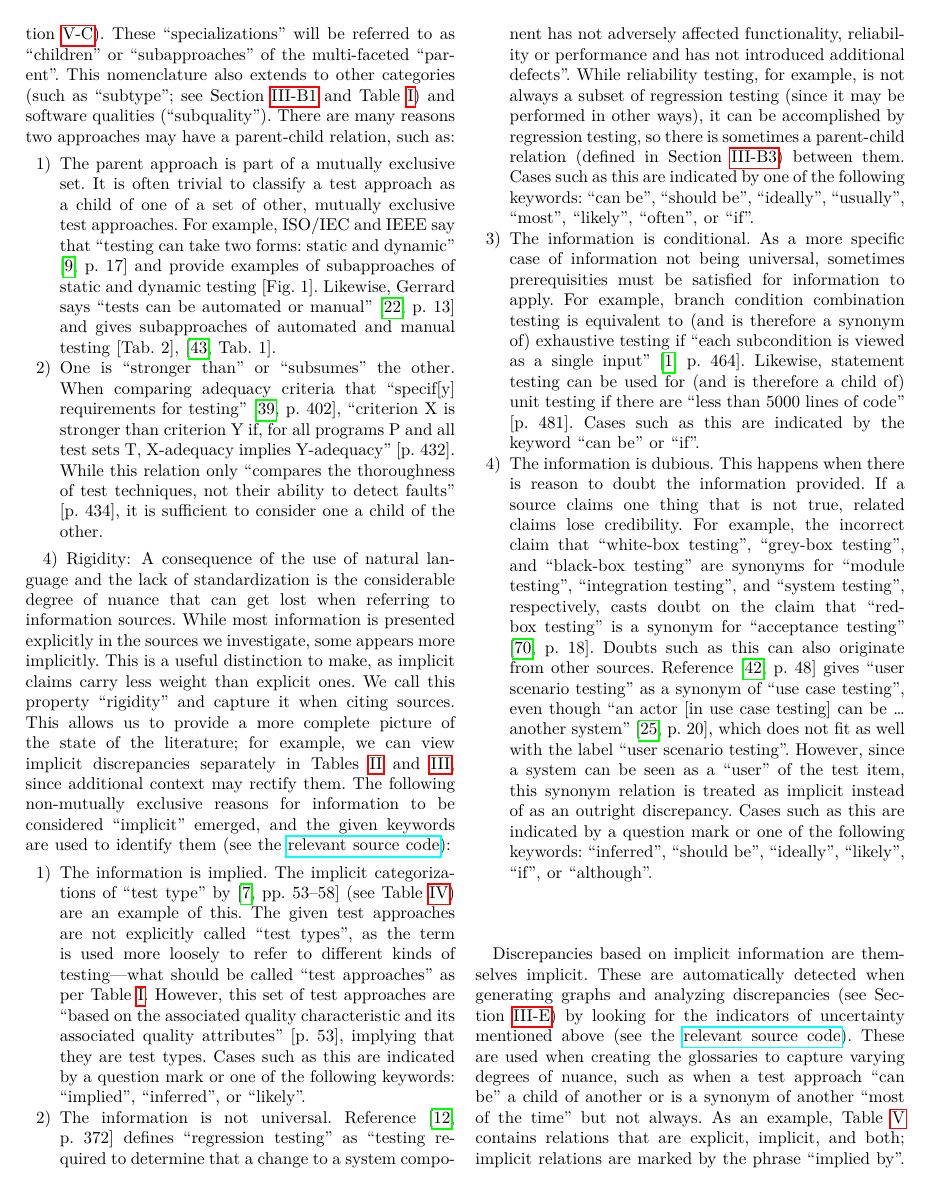
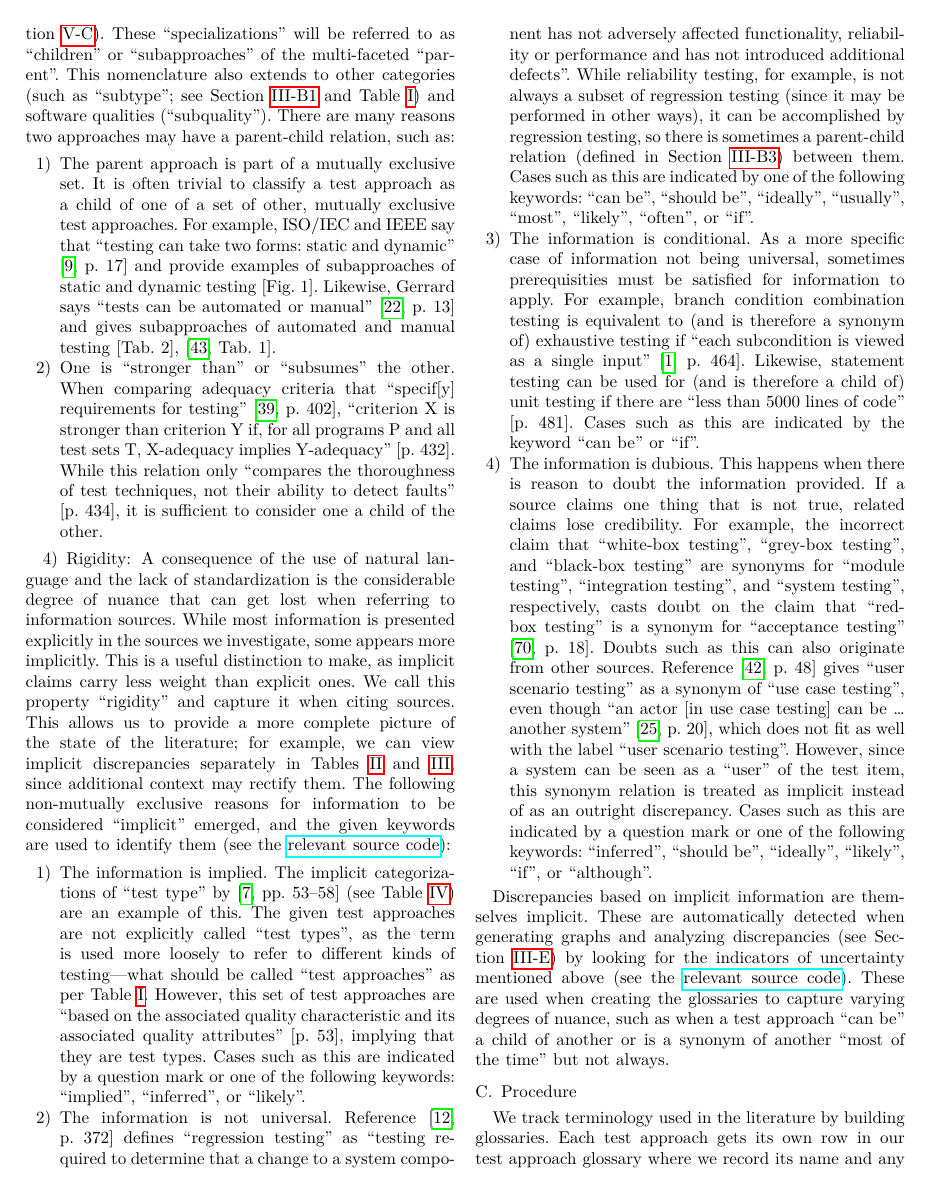
Before and after one commit to samm82/TestingTesting, a LaTeX paper (paper.tex, which reads chapters/03_methodology.tex): page 6 of 21. The pictures show the PDF file paper.pdf that the author committed with the source.

Commit message:
Remove ref to paper table since this version doesn't explain what it claims
Add compiled thesis changes from last commit :sweat_smile:

```diff
--- a/chapters/03_methodology.tex
+++ b/chapters/03_methodology.tex
@@ -688,9 +688,9 @@ automatically detected when generating graphs and analyzing discrepancies
 above \seeSrcCode{55f4bf2}{helpers}{16}{32}. These are used when creating
 the glossaries to capture varying degrees of nuance, such as when a test
 approach ``can be'' a child of another or is a synonym of another ``most of the
-time'' but not always. As an example, \Cref{tab:parSyns} contains relations
-that are explicit, implicit, and both; implicit relations are marked by the
-phrase ``implied by''.
+time'' but not always. \ifnotpaper As an example, \Cref{tab:parSyns} contains
+    relations that are explicit, implicit, and both; implicit relations are
+    marked by the phrase ``implied by''. \fi
 
 \subsection{Procedure}
 \label{procedure}
```
Also changed, not shown: paper.pdf, thesis.pdf.
